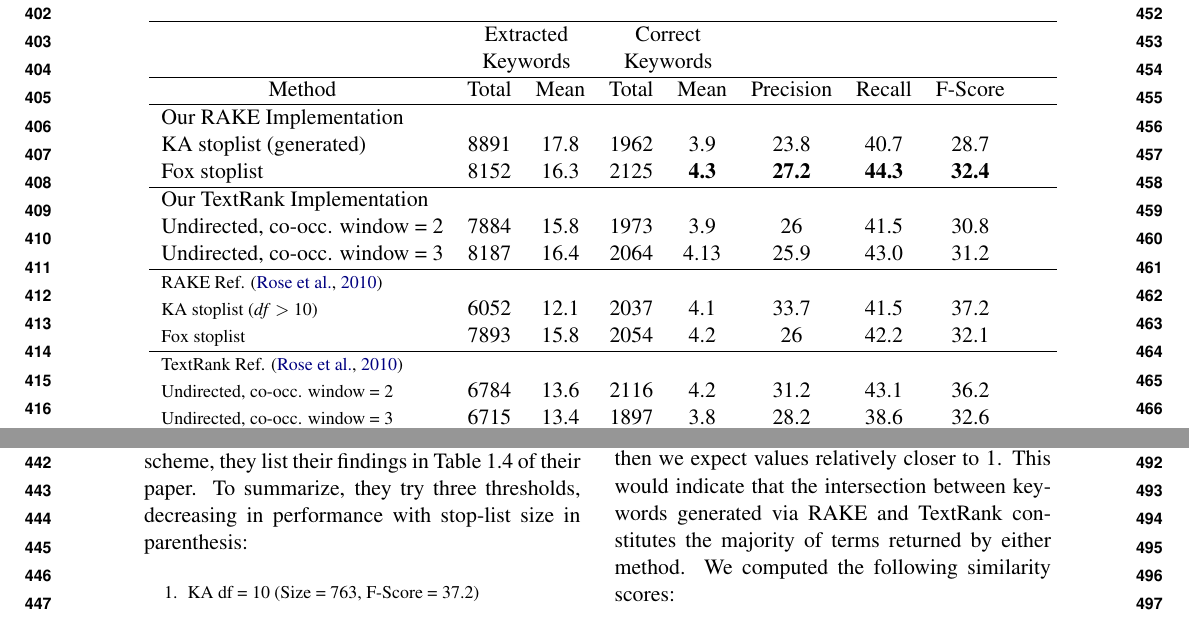
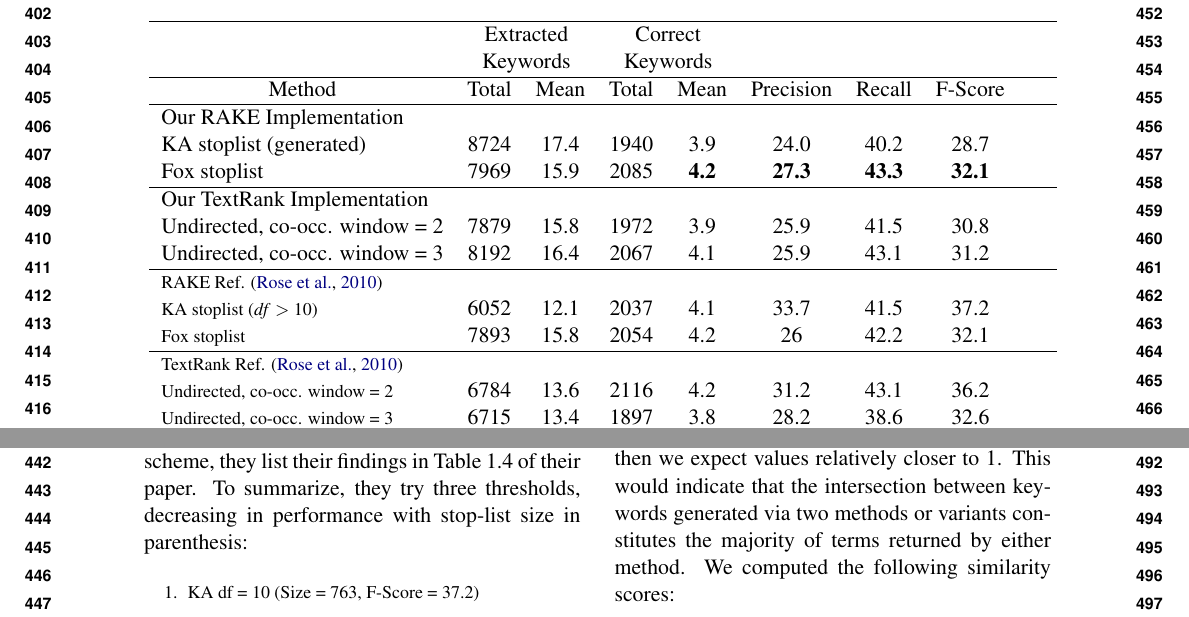
Before and after one commit to shouyang/CMPUT497TermProject, a LaTeX paper (report/final_report_draft_shouyang_albakoun_hains.tex): two parts of page 5 of 7, joined at a grey line, cut so that both start at the same text. Compiled offline with pdfLaTeX.

Commit message:
Updated table

```diff
--- a/report/final_report_draft_shouyang_albakoun_hains.tex
+++ b/report/final_report_draft_shouyang_albakoun_hains.tex
@@ -188,12 +188,12 @@ Lastly, while runtimes were not a focal point for our analysis we could confirm
 	                                         & \multicolumn{2}{c}{\makecell{Extracted \\ Keywords}} & \multicolumn{2}{c}{\makecell{Correct \\ Keywords}}       \\ \hline
 	Method                                   &       Total        & Mean & Total            & Mean & Precision & Recall & F-Score \\ \hline
 	\makecell[l]{Our RAKE Implementation}                  &  \\
-	\makecell[l]{KA stoplist (generated)}  & 8891               & 17.8 & 1962             & 3.9  & 23.8       & 40.7    & 28.7          \\
-	\makecell[l]{Fox stoplist}                             & 8152               & 16.3 & 2125             & \textbf{4.3}  & \textbf{27.2}       & \textbf{44.3}    & \textbf{32.4}          \\ \hline
+	\makecell[l]{KA stoplist (generated)}  & 8724               & 17.4 & 1940             & 3.9  & 24.0       & 40.2    & 28.7          \\
+	\makecell[l]{Fox stoplist}                             & 7969               & 15.9 & 2085             & \textbf{4.2}  & \textbf{27.3}       & \textbf{43.3}    & \textbf{32.1}          \\ \hline
 
 	\makecell[l]{Our TextRank Implementation}              &  \\
-	\makecell[l]{Undirected, co-occ. window = 2} & 7884         & 15.8 & 1973             & 3.9  & 26      & 41.5       & 30.8          \\
-	\makecell[l]{Undirected, co-occ. window = 3} & 8187         & 16.4 & 2064             & 4.13 & 25.9    & 43.0       & 31.2          \\ \hline
+	\makecell[l]{Undirected, co-occ. window = 2} & 7879         & 15.8 & 1972             & 3.9  & 25.9      & 41.5       & 30.8          \\
+	\makecell[l]{Undirected, co-occ. window = 3} & 8192         & 16.4 & 2067             & 4.1 & 25.9    & 43.1       & 31.2          \\ \hline
 
 	\small \makecell[l]{RAKE Ref. \citep{1} }			 &  \\
 	\small\makecell[l]{KA stoplist (\textit{df} $>$ 10)}     		  & 6052 & 12.1 			& 2037 & 4.1  		& 33.7    & 41.5    & 37.2       \\
@@ -227,7 +227,7 @@ As mentioned in the implementation section we had difficulties replicating \cite
 
 Decreasing the size of the stop-list had considerable effects on the performance of RAKE. Our stop-list performs starts to perform similarly to the smaller KA stop-lists.  This contrast shows the importance of the stop-list in RAKE function and how error in our stop-list generation can confound the performance of RAKE. There appears to be marginally decreasing utility of larger stop-lists, however the marginal decrease is modest. Using a domain specific stop-list leads to better performance, contrasting the moderately sized Fox's stop-list (\char`\~400 terms) and the moderately size KA stop-list (325 terms) in the reference.
 
-Finally we compare the diversity of estimates generated via the two methods and note they may be complementary. RAKE's adjacency matrix is similar in intent to TextRank's graph representation and have similar performance profiles. We explore how different are the keywords generated by either method. We devise a simple measure of similarity as a size ratio of the intersection between two keyword sets generated divided by their union. If these methods are the same in essence, then we expect values relatively closer to 1. This would indicate that the intersection between keywords generated via RAKE and TextRank constitutes the majority of terms returned by either method. We computed the following similarity scores:
+Finally we compare the diversity of estimates generated via the two methods and note they may be complementary. RAKE's adjacency matrix is similar in intent to TextRank's graph representation and have similar performance profiles. We explore how different are the keywords generated by either method. We devise a simple measure of similarity as a size ratio of the intersection between two keyword sets generated divided by their union. If these methods are the same in essence, then we expect values relatively closer to 1. This would indicate that the intersection between keywords generated via two methods or variants constitutes the majority of terms returned by either method. We computed the following similarity scores:
 \begin{enumerate}
 	\small \itemsep0em
 
```
Also changed, not shown: report/final_report_draft_shouyang_albakoun_hains.pdf, report/final_report_draft_shouyang_albakoun_hains.tex (2 more changed lines), 1 other file.
